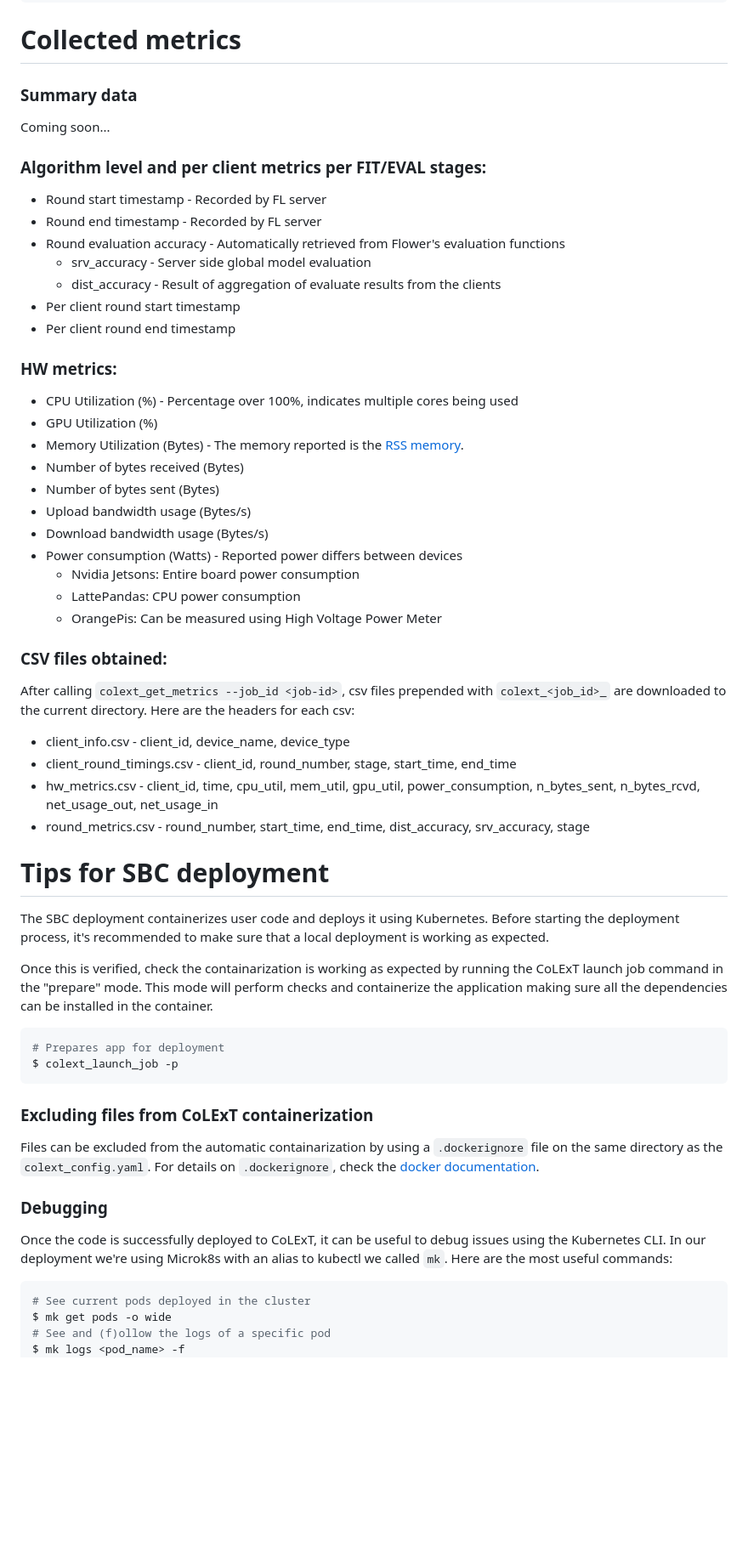
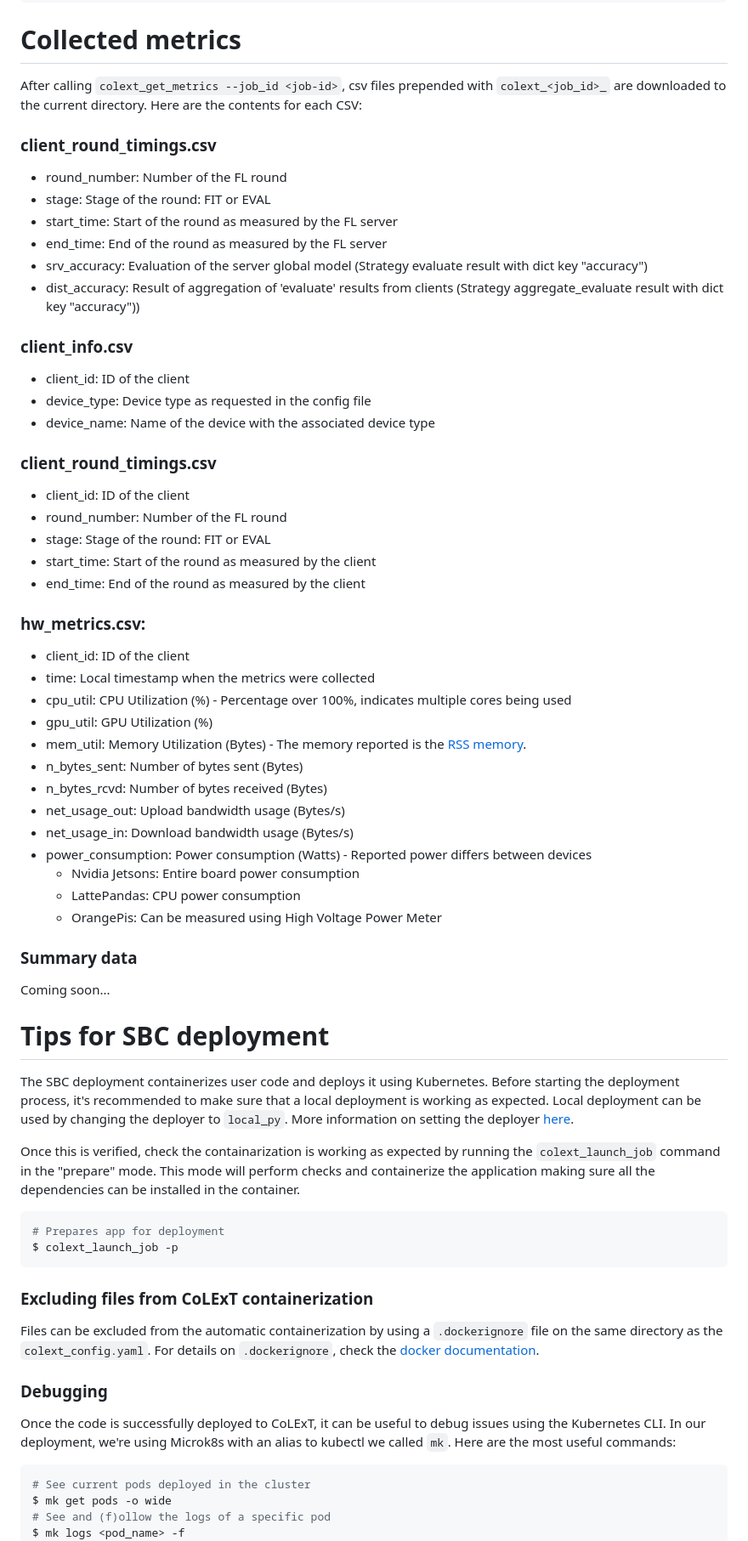
Before and after one commit to sands-lab/colext, a Markdown page: README.md, the part around one of its changes. Shown at 85% size. Drawn GitHub-style; blank space fills up the shorter version.

````diff
--- a/README.md
+++ b/README.md
@@ -139,54 +141,64 @@ code:
 ```
 
 # Collected metrics
-### Summary data
-Coming soon...
+After calling `colext_get_metrics --job_id <job-id>`, csv files prepended with `colext_<job_id>_` are downloaded to the current directory.
+Here are the contents for each CSV:
 
-### Algorithm level and per client metrics per FIT/EVAL stages:
-- Round start timestamp - Recorded by FL server
-- Round end timestamp - Recorded by FL server
-- Round evaluation accuracy - Automatically retrieved from Flower's evaluation functions
-  - srv_accuracy - Server side global model evaluation
-  - dist_accuracy - Result of aggregation of evaluate results from the clients
-- Per client round start timestamp
-- Per client round end timestamp
+### client_round_timings.csv
+- round_number: Number of the FL round
+- stage: Stage of the round: FIT or EVAL
+- start_time: Start of the round as measured by the FL server
+- end_time: End of the round as measured by the FL server
+- srv_accuracy: Evaluation of the server global model (Strategy evaluate result with dict key "accuracy")
+- dist_accuracy: Result of aggregation of 'evaluate' results from clients (Strategy aggregate_evaluate result with dict key "accuracy"))
 
-### HW metrics:
-- CPU Utilization (%) - Percentage over 100%, indicates multiple cores being used
-- GPU Utilization (%)
-- Memory Utilization (Bytes) - The memory reported is the [RSS memory](https://en.wikipedia.org/wiki/Resident_set_size).
-- Number of bytes received (Bytes)
-- Number of bytes sent (Bytes)
-- Upload bandwidth usage (Bytes/s)
-- Download bandwidth usage (Bytes/s)
-- Power consumption (Watts) - Reported power differs between devices
+### client_info.csv
+- client_id: ID of the client
+- device_type: Device type as requested in the config file
+- device_name: Name of the device with the associated device type
+
+### client_round_timings.csv
+- client_id: ID of the client
+- round_number: Number of the FL round
+- stage: Stage of the round: FIT or EVAL
+- start_time: Start of the round as measured by the client
+- end_time: End of the round as measured by the client
+
+### hw_metrics.csv:
+- client_id: ID of the client
+- time: Local timestamp when the metrics were collected
+- cpu_util: CPU Utilization (%) - Percentage over 100%, indicates multiple cores being used
+- gpu_util: GPU Utilization (%)
+- mem_util: Memory Utilization (Bytes) - The memory reported is the [RSS memory](https://en.wikipedia.org/wiki/Resident_set_size).
+- n_bytes_sent: Number of bytes sent (Bytes)
+- n_bytes_rcvd: Number of bytes received (Bytes)
+- net_usage_out: Upload bandwidth usage (Bytes/s)
+- net_usage_in: Download bandwidth usage (Bytes/s)
+- power_consumption: Power consumption (Watts) - Reported power differs between devices
   - Nvidia Jetsons: Entire board power consumption
   - LattePandas: CPU power consumption
   - OrangePis: Can be measured using High Voltage Power Meter
 
-### CSV files obtained:
-After calling `colext_get_metrics --job_id <job-id>`, csv files prepended with `colext_<job_id>_` are downloaded to the current directory.
-Here are the headers for each csv:
-- client_info.csv - client_id, device_name, device_type
-- client_round_timings.csv - client_id, round_number, stage, start_time, end_time
-- hw_metrics.csv - client_id, time, cpu_util, mem_util, gpu_util, power_consumption, n_bytes_sent, n_bytes_rcvd, net_usage_out, net_usage_in
-- round_metrics.csv - round_number, start_time, end_time, dist_accuracy, srv_accuracy, stage
+### Summary data
+Coming soon...
 
 # Tips for SBC deployment
 The SBC deployment containerizes user code and deploys it using Kubernetes.
 Before starting the deployment process, it's recommended to make sure that a local deployment is working as expected.
+Local deployment can be used by changing the deployer to `local_py`. More information on setting the deployer [here](#python-version-and-deployers).
 
-Once this is verified, check the containarization is working as expected by running the CoLExT launch job command in the "prepare" mode. This mode will perform checks and containerize the application making sure all the dependencies can be installed in the container.
+Once this is verified, check the containarization is working as expected by running the `colext_launch_job` command in the "prepare" mode.
+This mode will perform checks and containerize the application making sure all the dependencies can be installed in the container.
 ```Bash
 # Prepares app for deployment
 $ colext_launch_job -p
 ```
 
 ### Excluding files from CoLExT containerization
-Files can be excluded from the automatic containarization by using a `.dockerignore` file on the same directory as the `colext_config.yaml`. For details on `.dockerignore`, check the [docker documentation](https://docs.docker.com/reference/dockerfile/#dockerignore-file).
+Files can be excluded from the automatic containerization by using a `.dockerignore` file on the same directory as the `colext_config.yaml`. For details on `.dockerignore`, check the [docker documentation](https://docs.docker.com/reference/dockerfile/#dockerignore-file).
 
 ### Debugging
-Once the code is successfully deployed to CoLExT, it can be useful to debug issues using the Kubernetes CLI. In our deployment we're using Microk8s with an alias to kubectl we called `mk`. Here are the most useful commands:
+Once the code is successfully deployed to CoLExT, it can be useful to debug issues using the Kubernetes CLI. In our deployment, we're using Microk8s with an alias to kubectl we called `mk`. Here are the most useful commands:
 ```Bash
 # See current pods deployed in the cluster
 $ mk get pods -o wide
````
Also changed, not shown: other parts of README.md (+40 -40 lines).
